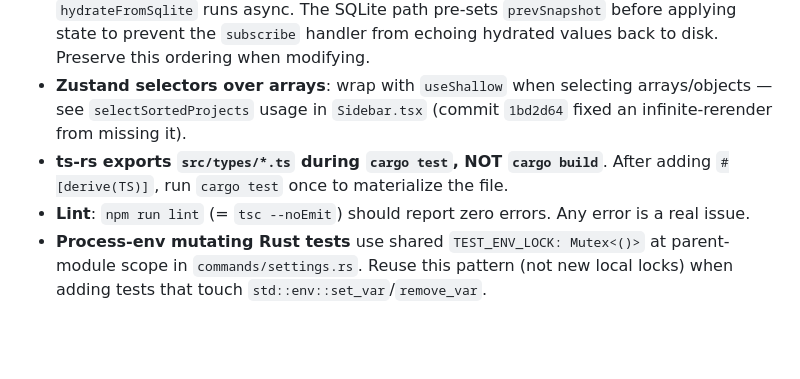
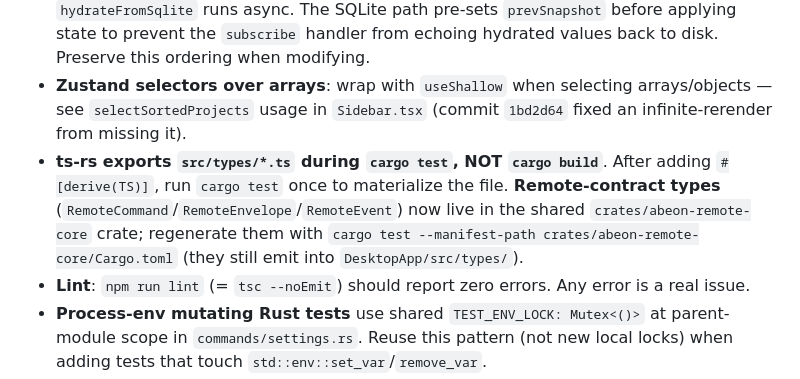
Before and after one commit to cyberstudio-software-house/abeon-code, a Markdown page: DesktopApp/CLAUDE.md, the part around the change. Drawn GitHub-style; blank space fills up the shorter version.

Commit message:
docs(desktop): note remote-contract ts-rs regeneration moved to abeon-remote-core

```diff
--- a/DesktopApp/CLAUDE.md
+++ b/DesktopApp/CLAUDE.md
@@ -78,7 +78,7 @@ Pattern when adding a new global shortcut that may conflict with xterm: register
 - **PTY output during hidden tabs is buffered** in `TerminalView.pendingWrites` and flushed on `visible` change. Don't bypass this — writing to an un-fitted xterm corrupts layout.
 - **Settings hydration race**: `applyPersistedToState` runs sync from localStorage at boot; `hydrateFromSqlite` runs async. The SQLite path pre-sets `prevSnapshot` before applying state to prevent the `subscribe` handler from echoing hydrated values back to disk. Preserve this ordering when modifying.
 - **Zustand selectors over arrays**: wrap with `useShallow` when selecting arrays/objects — see `selectSortedProjects` usage in `Sidebar.tsx` (commit `1bd2d64` fixed an infinite-rerender from missing it).
-- **ts-rs exports `src/types/*.ts` during `cargo test`, NOT `cargo build`**. After adding `#[derive(TS)]`, run `cargo test` once to materialize the file.
+- **ts-rs exports `src/types/*.ts` during `cargo test`, NOT `cargo build`**. After adding `#[derive(TS)]`, run `cargo test` once to materialize the file. **Remote-contract types** (`RemoteCommand`/`RemoteEnvelope`/`RemoteEvent`) now live in the shared `crates/abeon-remote-core` crate; regenerate them with `cargo test --manifest-path crates/abeon-remote-core/Cargo.toml` (they still emit into `DesktopApp/src/types/`).
 - **Lint**: `npm run lint` (= `tsc --noEmit`) should report zero errors. Any error is a real issue.
 - **Process-env mutating Rust tests** use shared `TEST_ENV_LOCK: Mutex<()>` at parent-module scope in `commands/settings.rs`. Reuse this pattern (not new local locks) when adding tests that touch `std::env::set_var`/`remove_var`.
 - **Shell PTY program** is resolved per-spawn via `commands::settings::resolve_shell(&conn)` (fallback: `shellPath` setting → `$SHELL` → `"bash"`). Claude/Action PTYs deliberately use `bash -c <cmd>` (NOT `-lc`) as a stable command runner. `-l` was dropped because bash's login profile sources `nvm.sh` which calls `nvm use default` — that overrides the PATH we pre-loaded from the user's chosen shell, falling back to bash's nvm default (often a different node version than zsh's). Env from the chosen shell already provides what `-l` would have set up, so login behavior is redundant.
```
